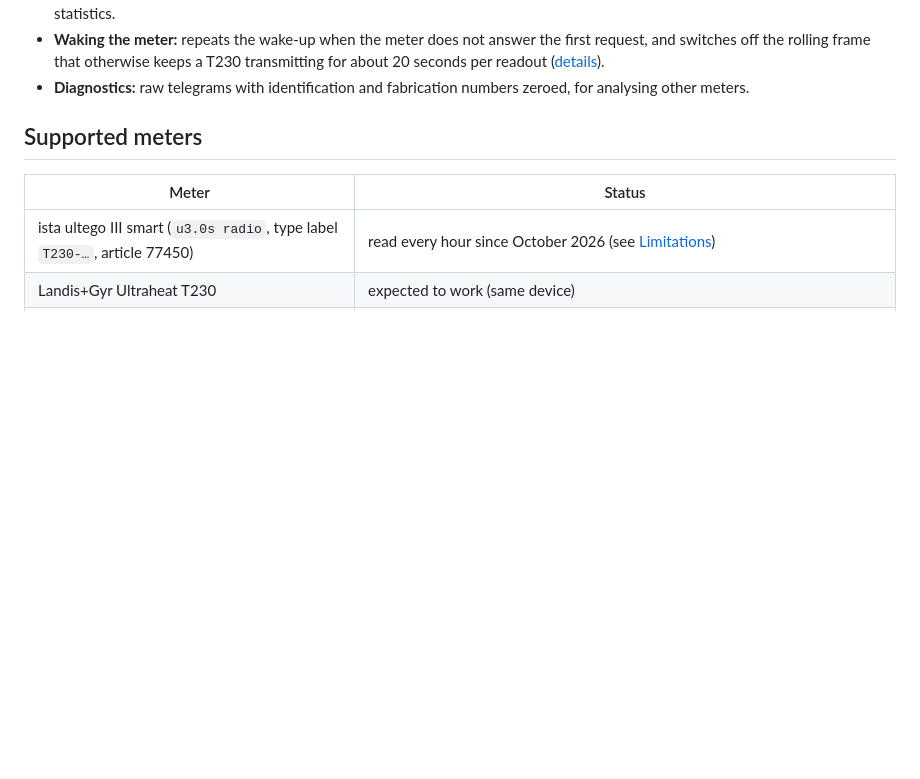
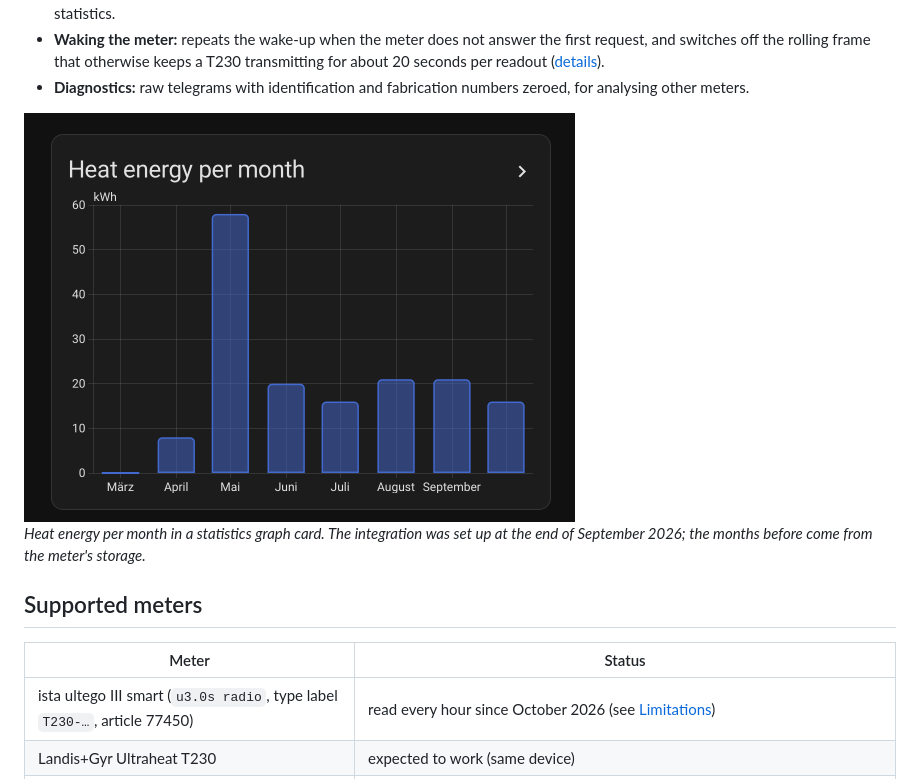
Before and after one commit to duramson/ha-ultraheat-mbus, a Markdown page: README.md, the part around the change. GitHub-like rendering; pictures changed too: images/meter-history.png (added); blank space fills up the shorter version.

Commit message:
Show the imported meter history in the README
A statistics graph card with the heat energy per month of the tested ista
meter: the months before the setup at the end of September 2026 come from
the history import. The image is linked by its raw URL so that HACS shows
it as well.

```diff
--- a/README.md
+++ b/README.md
@@ -37,6 +37,11 @@ integration implements.
   about 20 seconds per readout ([details](#how-it-works)).
 - **Diagnostics:** raw telegrams with identification and fabrication numbers zeroed, for
   analysing other meters.
+
+<img src="https://raw.githubusercontent.com/duramson/ha-ultraheat-mbus/main/images/meter-history.png" width="551" alt="Statistics graph card with the heat energy per month from March to October 2026">
+
+*Heat energy per month in a statistics graph card. The integration was set up at the end of
+September 2026; the months before come from the meter's storage.*
 
 ## Supported meters
 
```
